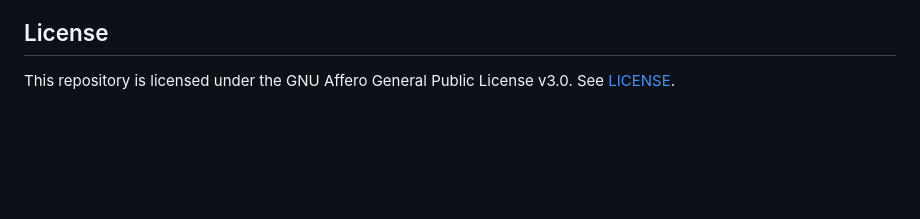
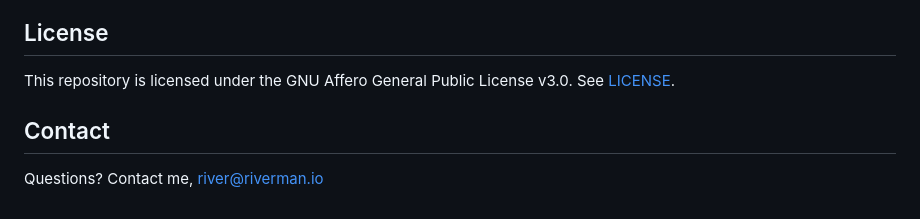
Before and after one commit to riverrisk/marlinspike, a Markdown page: README.md, the part around the change. Rendered like a GitHub page; blank space fills up the shorter version.

```diff
--- a/README.md
+++ b/README.md
@@ -552,3 +552,7 @@ Learn more at [riverriskpartners.com](https://riverriskpartners.com).
 ## License
 
 This repository is licensed under the GNU Affero General Public License v3.0. See [LICENSE](LICENSE).
+
+## Contact
+
+Questions? Contact me, river@riverman.io
```
